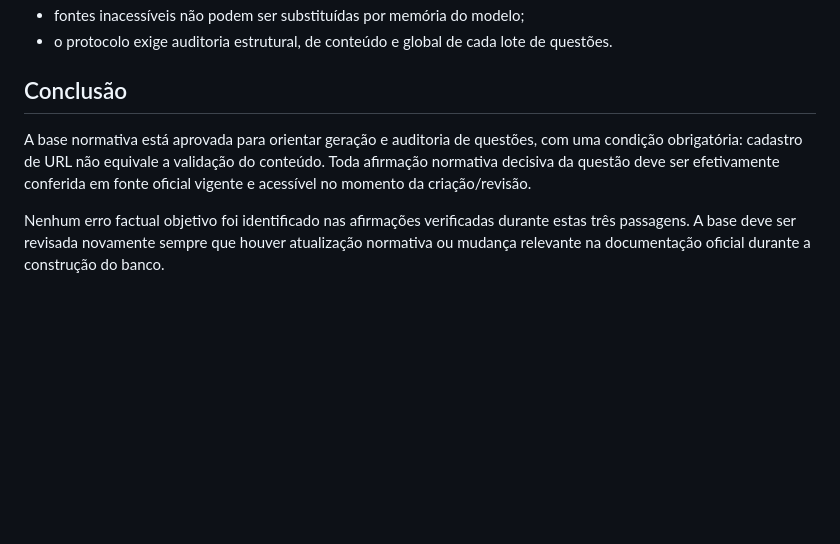
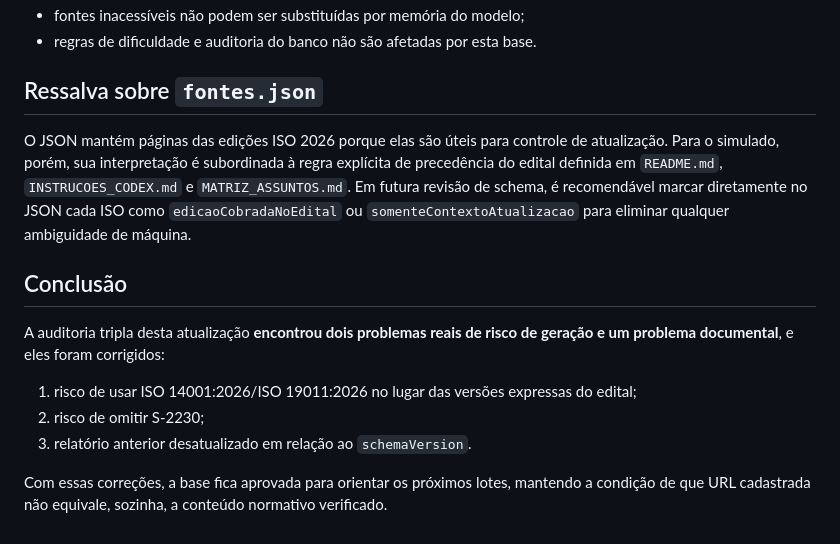
Before and after one commit to maxsonrocha/Simulado-Ale-ro, a Markdown page: references/transpetro/AUDITORIA_3X.md, the part around one of its changes. Rendered like a GitHub page; blank space fills up the shorter version.

```diff
--- a/references/transpetro/AUDITORIA_3X.md
+++ b/references/transpetro/AUDITORIA_3X.md
@@ -58,8 +65,15 @@ Verificações realizadas:
 - fontes inacessíveis não podem ser substituídas por memória do modelo;
-- o protocolo exige auditoria estrutural, de conteúdo e global de cada lote de questões.
+- regras de dificuldade e auditoria do banco não são afetadas por esta base.
+
+## Ressalva sobre `fontes.json`
+
+O JSON mantém páginas das edições ISO 2026 porque elas são úteis para controle de atualização. Para o simulado, porém, sua interpretação é subordinada à regra explícita de precedência do edital definida em `README.md`, `INSTRUCOES_CODEX.md` e `MATRIZ_ASSUNTOS.md`. Em futura revisão de schema, é recomendável marcar diretamente no JSON cada ISO como `edicaoCobradaNoEdital` ou `somenteContextoAtualizacao` para eliminar qualquer ambiguidade de máquina.
 
 ## Conclusão
 
-A base normativa está aprovada para orientar geração e auditoria de questões, com uma condição obrigatória: cadastro de URL não equivale a validação do conteúdo. Toda afirmação normativa decisiva da questão deve ser efetivamente conferida em fonte oficial vigente e acessível no momento da criação/revisão.
+A auditoria tripla desta atualização **encontrou dois problemas reais de risco de geração e um problema documental**, e eles foram corrigidos:
+1. risco de usar ISO 14001:2026/ISO 19011:2026 no lugar das versões expressas do edital;
+2. risco de omitir S-2230;
+3. relatório anterior desatualizado em relação ao `schemaVersion`.
 
-Nenhum erro factual objetivo foi identificado nas afirmações verificadas durante estas três passagens. A base deve ser revisada novamente sempre que houver atualização normativa ou mudança relevante na documentação oficial durante a construção do banco.
+Com essas correções, a base fica aprovada para orientar os próximos lotes, mantendo a condição de que URL cadastrada não equivale, sozinha, a conteúdo normativo verificado.
```
Also changed, not shown: other parts of references/transpetro/AUDITORIA_3X.md (+45 -38 lines).
